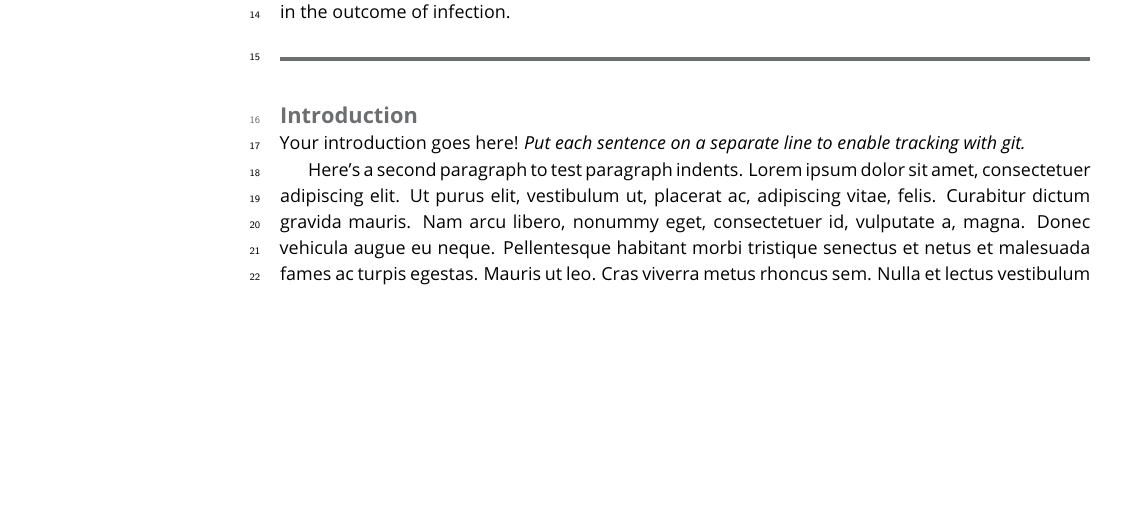
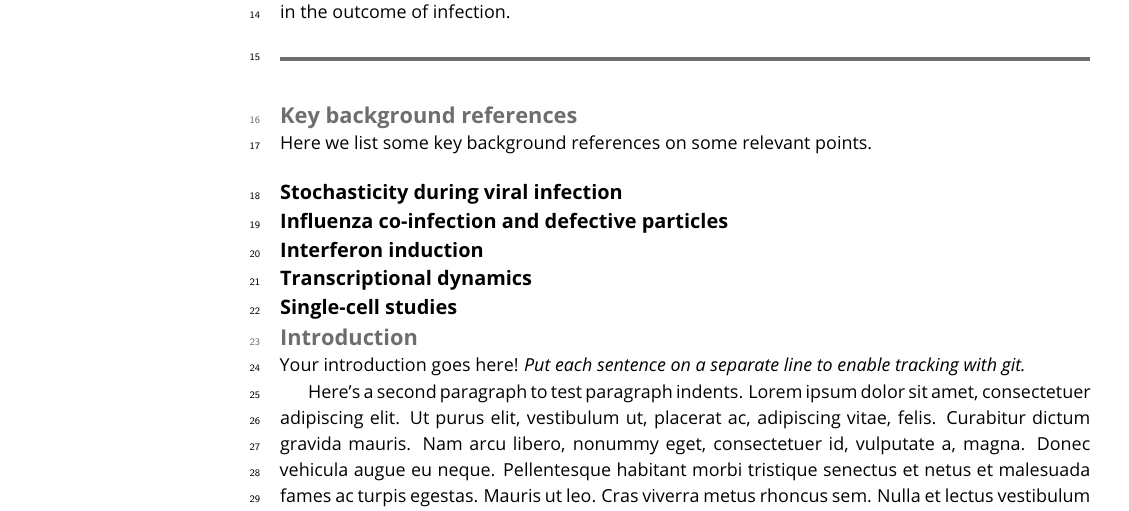
Before and after one commit to jbloomlab/flu_single_cell, a LaTeX document (paper/paper.tex): part of page 1 of 9, cut so that both start at the same text, the shorter picture padded with empty space. Compiled offline with pdfLaTeX.

Commit message:
subsections for key refs

```diff
--- a/paper/paper.tex
+++ b/paper/paper.tex
@@ -44,6 +44,18 @@ Some cellular pathways may be consistently altered in cells with high burden of
 Overall, highlights remarkable heterogeneity in the outcome of infection.
 \end{abstract}
 
+\section{Key background references}
+Here we list some key background references on some relevant points.
+
+\subsection{Stochasticity during viral infection}
+
+\subsection{Influenza co-infection and defective particles}
+
+\subsection{Interferon induction}
+
+\subsection{Transcriptional dynamics}
+
+\subsection{Single-cell studies}
 
 \section{Introduction}
 
```
